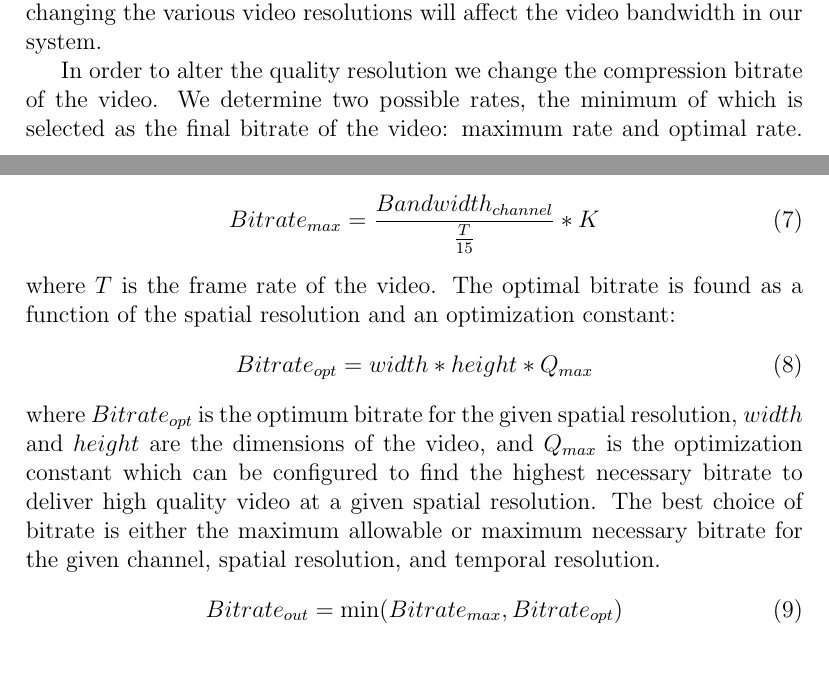
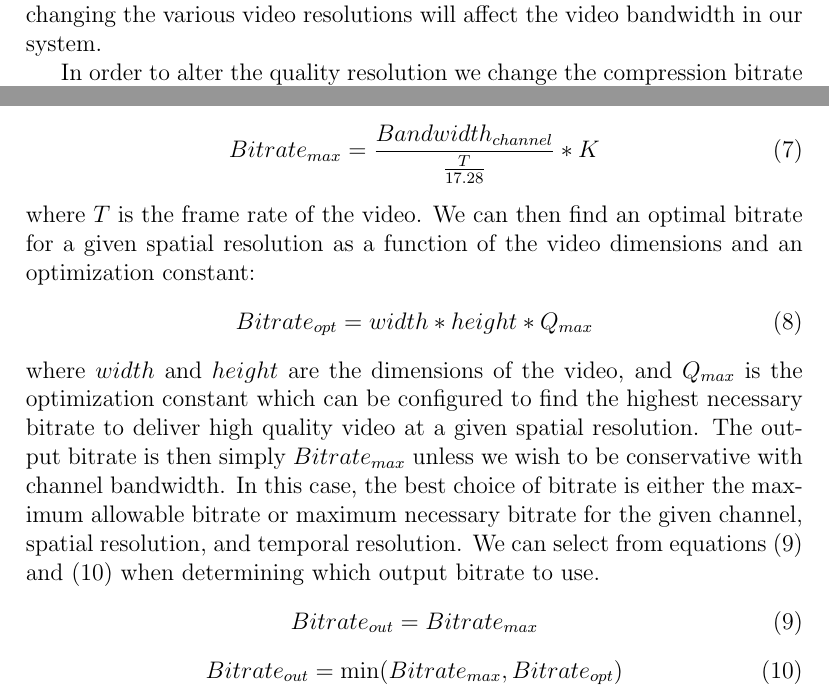
Before and after one commit to mocalab/ScalableVideo, a LaTeX document (Dustin/OriginalWork/CameraSystemPaper/latex/UDAB-ViS.tex): two parts of pages 18 and 19 of 29, joined at a grey line, cut so that both start at the same text, the shorter picture padded with empty space. Compiled offline with pdfLaTeX.

Commit message:
Finalized paper pending final revisions

```diff
--- a/Dustin/OriginalWork/CameraSystemPaper/latex/UDAB-ViS.tex
+++ b/Dustin/OriginalWork/CameraSystemPaper/latex/UDAB-ViS.tex
@@ -314,7 +314,7 @@ When a new user begins interacting with the system, they are initiated in ``lear
 \subsection{Video Bandwidth Determinations}
 The catalyst for video bandwidth recalculation is when the channel conditions have changed significantly enough to warrant scaling the video. Several methods, such as DIChirp \cite{DIChirp}, have been shown to estimate the bandwidth of the channel within a high degree of accuracy. We will now lay out how changing the various video resolutions will affect the video bandwidth in our system.
 
-In order to alter the quality resolution we change the compression bitrate of the video. We determine two possible rates, the minimum of which is selected as the final bitrate of the video: maximum rate and optimal rate. The maximum rate can simply be calculated as a function of the known channel bandwidth and an optimization constant:
+In order to alter the quality resolution we change the compression bitrate of the video. The maximum bitrate can simply be calculated as a function of the known channel bandwidth and an optimization constant:
 \begin{equation}
 \label{equ:BitrateCalculation}
 Bitrate_{max} = Bandwidth_{channel} * K
@@ -322,14 +322,18 @@ Bitrate_{max} = Bandwidth_{channel} * K
 where $Bitrate_{max}$  is the maximum allowable bitrate, $Bandwidth_{channel}$ is the bandwidth of the channel, and $K$ is the optimization constant determining the percentage of available bandwidth that is acceptable to fill. Due to limitations in our encoder, the max bitrate must be calculated as a function of the frame rate. We are using the following calculation:
 \begin{equation}
 \label{equ:LimitedBitrateCalculation}
-Bitrate_{max} = \frac {Bandwidth_{channel}}{\frac {T} {15} } * K
+Bitrate_{max} = \frac {Bandwidth_{channel}}{\frac {T} {17.28} } * K
 \end{equation}
-where $T$ is the frame rate of the video. The optimal bitrate is found as a function of the spatial resolution and an optimization constant:
+where $T$ is the frame rate of the video. We can then find an optimal bitrate for a given spatial resolution as a function of the video dimensions and an optimization constant:
 \begin{equation}
 \label{equ:OptimalBitrate}
 Bitrate_{opt} = width * height * Q_{max}
 \end{equation}
-where $Bitrate_{opt}$ is the optimum bitrate for the given spatial resolution, $width$ and $height$ are the dimensions of the video, and $Q_{max}$ is the optimization constant which can be configured to find the highest necessary bitrate to deliver high quality video at a given spatial resolution. The best choice of bitrate is either the maximum allowable or maximum necessary bitrate for the given channel, spatial resolution, and temporal resolution.
+where $width$ and $height$ are the dimensions of the video, and $Q_{max}$ is the optimization constant which can be configured to find the highest necessary bitrate to deliver high quality video at a given spatial resolution. The output bitrate is then simply $Bitrate_{max}$ unless we wish to be conservative with channel bandwidth. In this case, the best choice of bitrate is either the maximum allowable bitrate or maximum necessary bitrate for the given channel, spatial resolution, and temporal resolution. We can select from equations (\ref{equ:SelectMaxBitrate}) and (\ref{equ:OutputBitrate}) when determining which output bitrate to use.
+\begin{equation}
+\label{equ:SelectMaxBitrate}
+Bitrate_{out} = Bitrate_{max}
+\end{equation}
 \begin{equation}
 \label{equ:OutputBitrate}
 Bitrate_{out} = \min (Bitrate_{max} , Bitrate_{opt})
```
Also changed, not shown: Dustin/OriginalWork/CameraSystemPaper/latex/TrainingExperimentMedical.png, Dustin/OriginalWork/CameraSystemPaper/latex/TrainingExperimentSports.png, Dustin/OriginalWork/CameraSystemPaper/latex/TrainingExperimentTalkingHead.png, Dustin/OriginalWork/CameraSystemPaper/latex/UDAB-ViS.pdf, Dustin/OriginalWork/CameraSystemPaper/latex/UDAB-ViS.tex (8 more changed lines), 6 other files.
